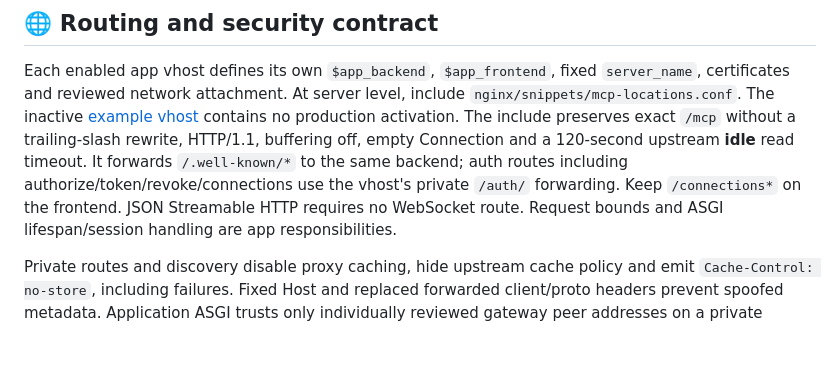
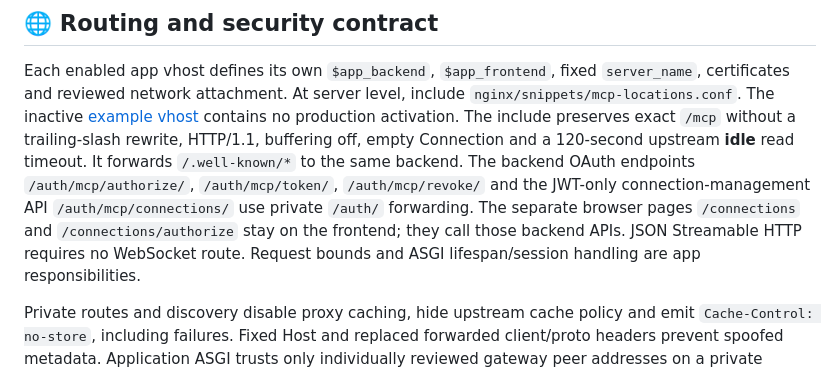
Before and after one commit to VanillaIceCube/JudeAndrewAlabaInfrastructure, a Markdown page: docs/optional-mcp.md, the part around the change. Drawn GitHub-style; blank space fills up the shorter version.

Commit message:
docs: distinguish connection pages from OAuth APIs

```diff
--- a/docs/optional-mcp.md
+++ b/docs/optional-mcp.md
@@ -14,9 +14,11 @@ include `nginx/snippets/mcp-locations.conf`. The inactive
 [example vhost](optional-mcp.conf.example) contains no production activation.
 The include preserves exact `/mcp` without a trailing-slash rewrite, HTTP/1.1,
 buffering off, empty Connection and a 120-second upstream **idle** read timeout.
-It forwards `/.well-known/*` to the same backend; auth routes including
-authorize/token/revoke/connections use the vhost's private `/auth/` forwarding.
-Keep `/connections*` on the frontend. JSON Streamable HTTP requires no WebSocket
+It forwards `/.well-known/*` to the same backend. The backend OAuth endpoints
+`/auth/mcp/authorize/`, `/auth/mcp/token/`, `/auth/mcp/revoke/` and the JWT-only
+connection-management API `/auth/mcp/connections/` use private `/auth/` forwarding.
+The separate browser pages `/connections` and `/connections/authorize` stay on
+the frontend; they call those backend APIs. JSON Streamable HTTP requires no WebSocket
 route. Request bounds and ASGI lifespan/session handling are app responsibilities.
 
 Private routes and discovery disable proxy caching, hide upstream cache policy
```
